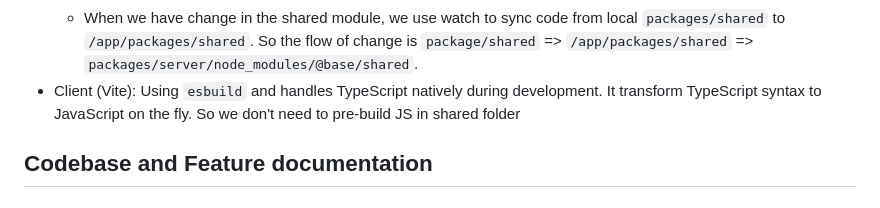
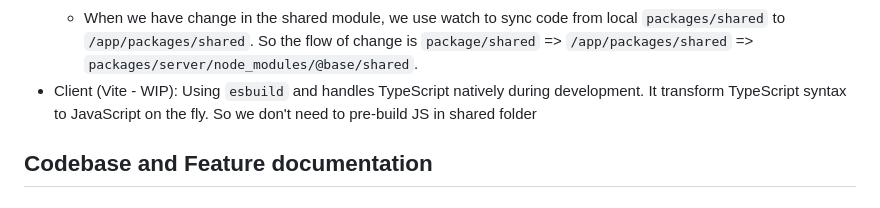
Before and after one commit to viet34tqc/job-board, a Markdown page: README.md, the part around the change. Rendered like a GitHub page.

```diff
--- a/README.md
+++ b/README.md
@@ -116,7 +116,7 @@ How it works:
   - Need to pre-built JS in shared module first because when we import runtime constant from shared module, Node.js in server container can't execute TypeScript directly.
   - When we install all the packages using pnpm workspace, pnpm sees `@base/shared` in `packages/server/package.json` and creates a symlink from `node_modules/@base/shared` to `/app/packages/shared
   - When we have change in the shared module, we use watch to sync code from local `packages/shared` to `/app/packages/shared`. So the flow of change is `package/shared` => `/app/packages/shared` => `packages/server/node_modules/@base/shared`.
-- Client (Vite): Using `esbuild` and handles TypeScript natively during development. It transform TypeScript syntax to JavaScript on the fly. So we don't need to pre-build JS in shared folder
+- Client (Vite - WIP): Using `esbuild` and handles TypeScript natively during development. It transform TypeScript syntax to JavaScript on the fly. So we don't need to pre-build JS in shared folder
 
 ## Codebase and Feature documentation
 
```
